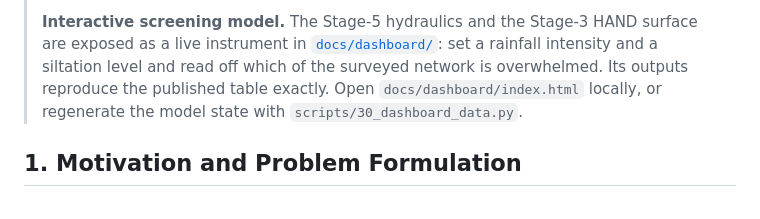
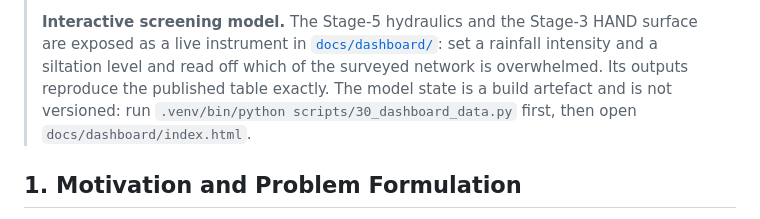
Before and after one commit to osamabinIaggin/project-vision, a Markdown page: README.md, the part around the change. Rendered like a GitHub page.

Commit message:
Clarify that the dashboard requires a build step before opening

```diff
--- a/README.md
+++ b/README.md
@@ -61,8 +61,9 @@ inaugural area of interest.
 > surface are exposed as a live instrument in [`docs/dashboard/`](docs/dashboard/):
 > set a rainfall intensity and a siltation level and read off which of the
 > surveyed network is overwhelmed. Its outputs reproduce the published table
-> exactly. Open `docs/dashboard/index.html` locally, or regenerate the model
-> state with `scripts/30_dashboard_data.py`.
+> exactly. The model state is a build artefact and is not versioned: run
+> `.venv/bin/python scripts/30_dashboard_data.py` first, then open
+> `docs/dashboard/index.html`.
 
 ## 1. Motivation and Problem Formulation
 
```
